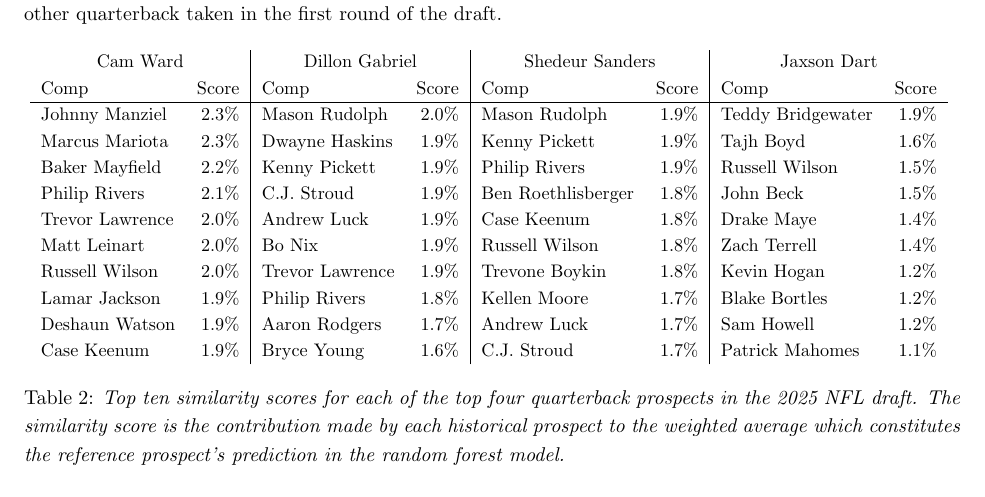
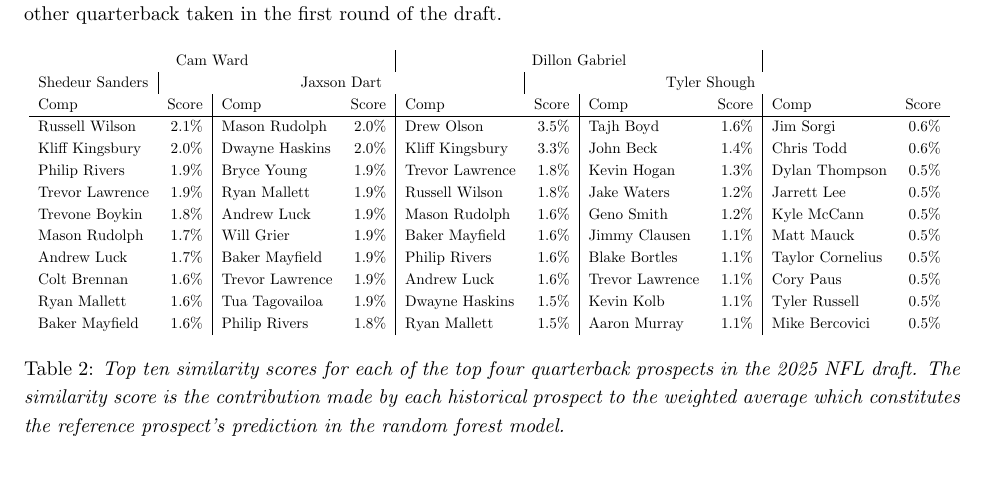
Before and after one commit to elisabethmill/treecomp, a LaTeX paper (articles/arxiv/paper.tex, which reads articles/arxiv/tables/side_by_side_similarity.tex): part of page 8 of 12, cut so that both start at the same text, the shorter picture padded with empty space. Compiled offline with pdfLaTeX.

Commit message:
Update similarity tables

```diff
--- a/articles/arxiv/tables/side_by_side_similarity.tex
+++ b/articles/arxiv/tables/side_by_side_similarity.tex
@@ -1,22 +1,23 @@
-\begin{tabular}{lr|lr|lr|lr}
+\begin{tabular}{lr|lr|lr|lr|lr}
 
-      \multicolumn{2}{c|}{Cam Ward} &
-      \multicolumn{2}{c|}{Dillon Gabriel} &
-      \multicolumn{2}{c|}{Shedeur Sanders} &
-      \multicolumn{2}{c}{Jaxson Dart}
+      \multicolumn{4}{c|}{Cam Ward} &
+      \multicolumn{4}{c|}{Dillon Gabriel} &
+      \multicolumn{4}{c|}{Shedeur Sanders} &
+      \multicolumn{4}{c|}{Jaxson Dart} &
+      \multicolumn{4}{c}{Tyler Shough}
     \\
-Comp & Score & Comp & Score & Comp & Score & Comp & Score \\
-% latex table generated in R 4.5.0 by xtable 1.8-4 package
-% Mon Jul 28 15:03:22 2025
+Comp & Score & Comp & Score & Comp & Score & Comp & Score & Comp & Score \\
+% latex table generated in R 4.5.1 by xtable 1.8-4 package
+% Thu Feb 19 12:17:06 2026
   \hline
-Johnny Manziel & 2.3\% & Mason Rudolph & 2.0\% & Mason Rudolph & 1.9\% & Teddy Bridgewater & 1.9\% \\
-  Marcus Mariota & 2.3\% & Dwayne Haskins & 1.9\% & Kenny Pickett & 1.9\% & Tajh Boyd & 1.6\% \\
-  Baker Mayfield & 2.2\% & Kenny Pickett & 1.9\% & Philip Rivers & 1.9\% & Russell Wilson & 1.5\% \\
-  Philip Rivers & 2.1\% & C.J. Stroud & 1.9\% & Ben Roethlisberger & 1.8\% & John Beck & 1.5\% \\
-  Trevor Lawrence & 2.0\% & Andrew Luck & 1.9\% & Case Keenum & 1.8\% & Drake Maye & 1.4\% \\
-  Matt Leinart & 2.0\% & Bo Nix & 1.9\% & Russell Wilson & 1.8\% & Zach Terrell & 1.4\% \\
-  Russell Wilson & 2.0\% & Trevor Lawrence & 1.9\% & Trevone Boykin & 1.8\% & Kevin Hogan & 1.2\% \\
-  Lamar Jackson & 1.9\% & Philip Rivers & 1.8\% & Kellen Moore & 1.7\% & Blake Bortles & 1.2\% \\
-  Deshaun Watson & 1.9\% & Aaron Rodgers & 1.7\% & Andrew Luck & 1.7\% & Sam Howell & 1.2\% \\
-  Case Keenum & 1.9\% & Bryce Young & 1.6\% & C.J. Stroud & 1.7\% & Patrick Mahomes & 1.1\% \\
+Russell Wilson & 2.1\% & Mason Rudolph & 2.0\% & Drew Olson & 3.5\% & Tajh Boyd & 1.6\% & Jim Sorgi & 0.6\% \\
+  Kliff Kingsbury & 2.0\% & Dwayne Haskins & 2.0\% & Kliff Kingsbury & 3.3\% & John Beck & 1.4\% & Chris Todd & 0.6\% \\
+  Philip Rivers & 1.9\% & Bryce Young & 1.9\% & Trevor Lawrence & 1.8\% & Kevin Hogan & 1.3\% & Dylan Thompson & 0.5\% \\
+  Trevor Lawrence & 1.9\% & Ryan Mallett & 1.9\% & Russell Wilson & 1.8\% & Jake Waters & 1.2\% & Jarrett Lee & 0.5\% \\
+  Trevone Boykin & 1.8\% & Andrew Luck & 1.9\% & Mason Rudolph & 1.6\% & Geno Smith & 1.2\% & Kyle McCann & 0.5\% \\
+  Mason Rudolph & 1.7\% & Will Grier & 1.9\% & Baker Mayfield & 1.6\% & Jimmy Clausen & 1.1\% & Matt Mauck & 0.5\% \\
+  Andrew Luck & 1.7\% & Baker Mayfield & 1.9\% & Philip Rivers & 1.6\% & Blake Bortles & 1.1\% & Taylor Cornelius & 0.5\% \\
+  Colt Brennan & 1.6\% & Trevor Lawrence & 1.9\% & Andrew Luck & 1.6\% & Trevor Lawrence & 1.1\% & Cory Paus & 0.5\% \\
+  Ryan Mallett & 1.6\% & Tua Tagovailoa & 1.9\% & Dwayne Haskins & 1.5\% & Kevin Kolb & 1.1\% & Tyler Russell & 0.5\% \\
+  Baker Mayfield & 1.6\% & Philip Rivers & 1.8\% & Ryan Mallett & 1.5\% & Aaron Murray & 1.1\% & Mike Bercovici & 0.5\% \\
 \end{tabular}
```
Also changed, not shown: articles/arxiv/tables/side_by_side_similarity_cls_rgr.tex (deleted, +0 -23 lines), 1 other file.
